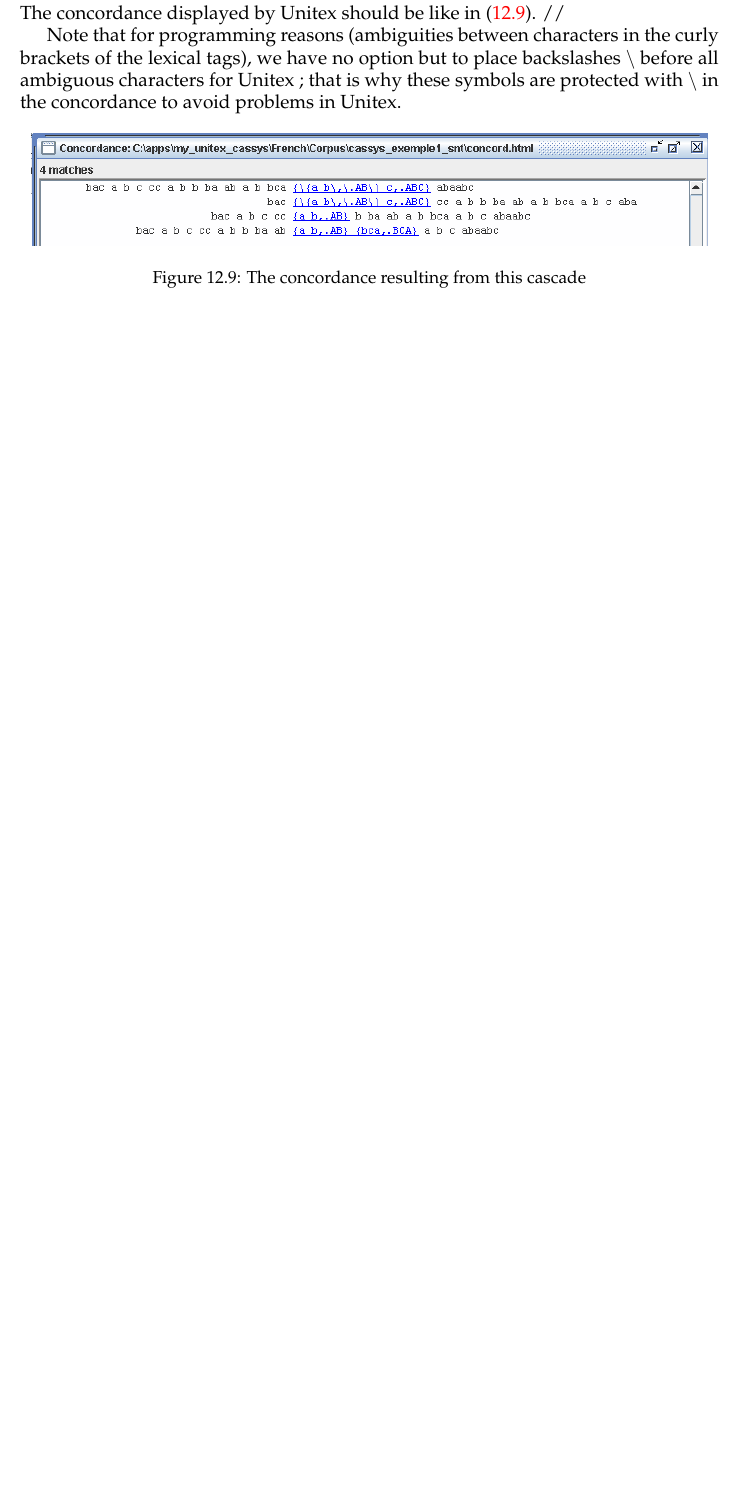
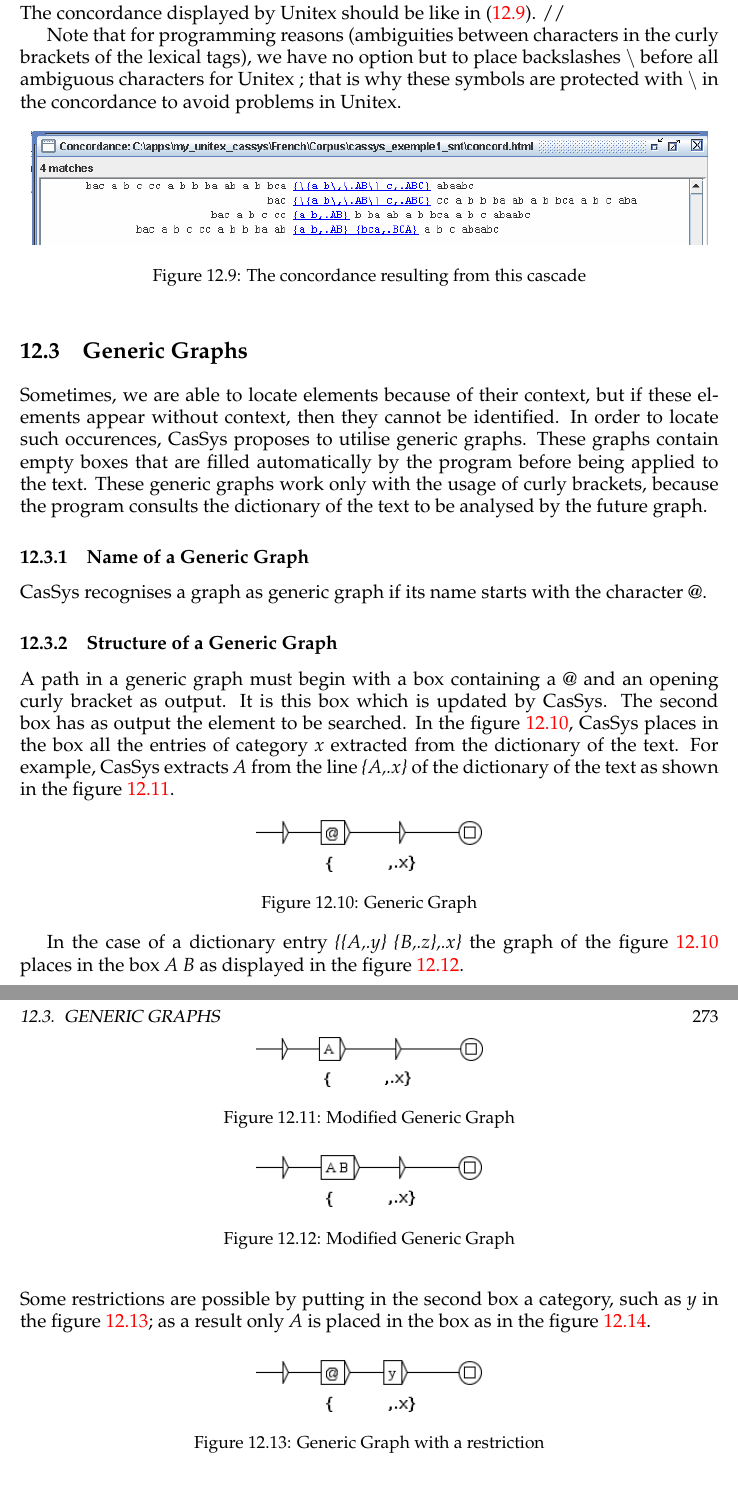
Before and after one commit to UnitexGramLab/unitex-doc-usermanual, a LaTeX thesis (UnitexManual_EN_utf8.tex, which reads 12-cassys_EN_utf8.tex): part of page 272 of 385 before the commit and two parts of pages 272 and 273 of 387 after it, the two joined at a grey line, cut so that both start at the same text, the shorter picture padded with empty space. Compiled offline with pdfLaTeX.

Commit message:
Added information on generic graphs.

```diff
--- a/12-cassys_EN_utf8.tex
+++ b/12-cassys_EN_utf8.tex
@@ -289,3 +289,39 @@ Note that for programming reasons (ambiguities between characters in the curly b
 \end{figure}
 
 
+\section{Generic Graphs}
+Sometimes, we are able to locate elements because of their context, but if these elements appear without context, then they cannot be identified. In order to locate such occurences, CasSys proposes to utilise generic graphs. These graphs contain empty boxes that are filled automatically by the program before being applied to the text. These generic graphs work only with the usage of curly brackets, because the program consults the dictionary of the text to be analysed by the future graph.
+
+\subsection{Name of a Generic Graph}
+CasSys recognises a graph as generic graph if its name starts with the character @.
+
+\subsection{Structure of a Generic Graph}
+A path in a generic graph must begin with a box containing a @ and an opening curly bracket as output. It is this box which is updated by CasSys. The second box has as output the element to be searched. In the figure \ref{fig12-3-01}, CasSys places in the box all the entries of category \textit{x} extracted from the dictionary of the text. For example, CasSys extracts  \textit{A} from the line \emph{\{A,.x\}} of the dictionary of the text as shown in the figure \ref{fig12-3-01a}.
+\begin{figure}[!htb]
+  \centering
+  \includegraphics[width=5cm]{resources/img/fig12-3-01.png}
+  \caption{Generic Graph}
+  \label{fig12-3-01}
+\end{figure}
+\begin{figure}[!htb]
+  \centering
+  \includegraphics[width=5cm]{resources/img/fig12-3-01a.png}
+  \caption{Modified Generic Graph}
+  \label{fig12-3-01a}
+\end{figure}
+
+In the case of a dictionary entry \emph{\{\{A,.y\} \{B,.z\},.x\}} the graph of the figure \ref{fig12-3-01} places in the box \textit{A B} as displayed in the figure \ref{fig12-3-02}.
+\begin{figure}[!htb]
+  \centering
+  \includegraphics[width=5cm]{resources/img/fig12-3-02.png}
+  \caption{Modified Generic Graph}
+  \label{fig12-3-02}
+\end{figure}
+
+\noindent Some restrictions are possible by putting in the second box a category, such as \textit{y} in the figure \ref{fig12-3-03}; as a result only \textit{A} is placed in the box as in the figure \ref{fig12-3-04}.
+\begin{figure}[!htb]
+  \centering
+  \includegraphics[width=5cm]{resources/img/fig12-3-03.png}
+  \caption{Generic Graph with a restriction}
+  \label{fig12-3-03}
+\end{figure}
```
Also changed, not shown: 12-cassys_EN_utf8.tex (32 more changed lines).
